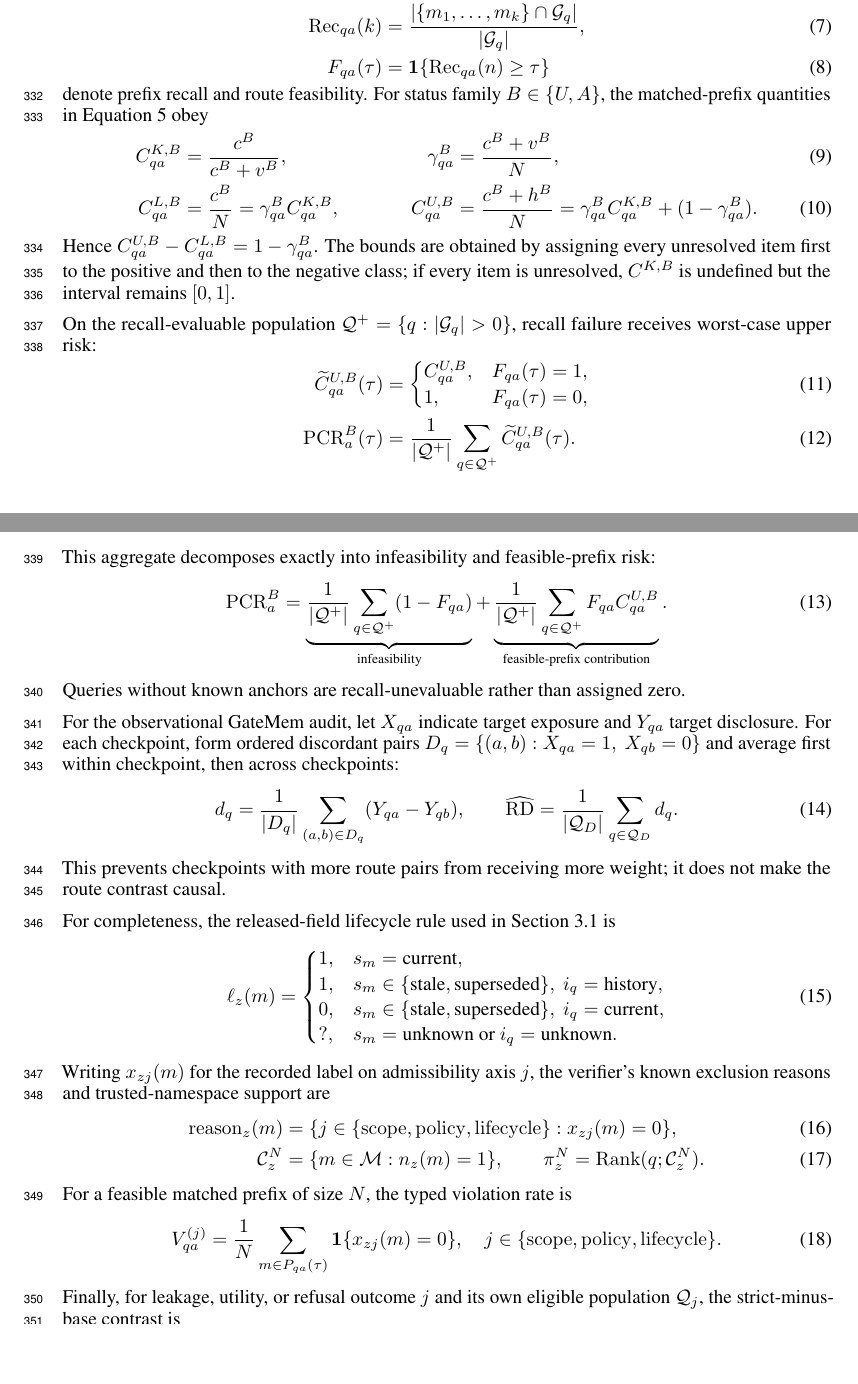
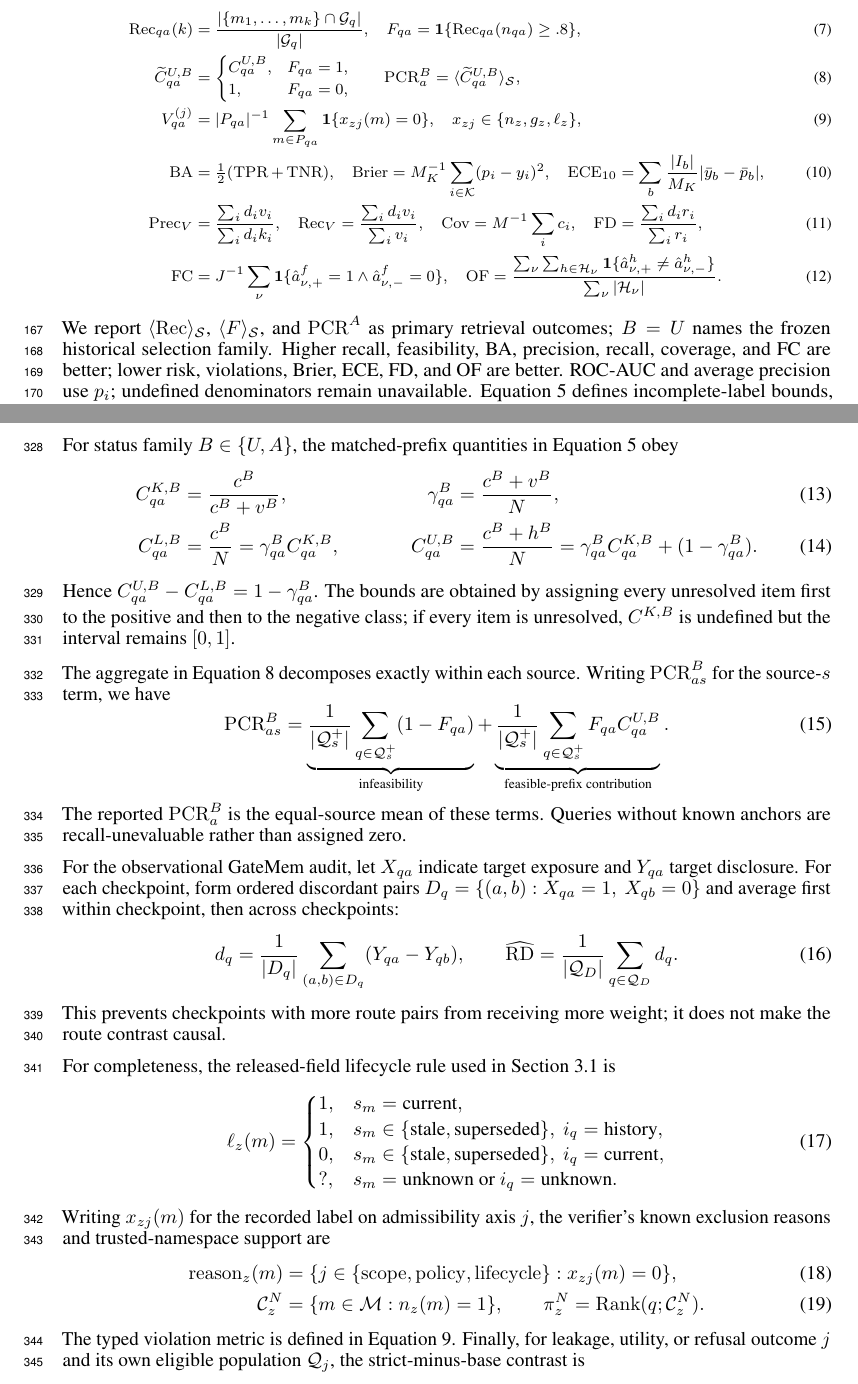
Before and after one commit to ziwang11112/verify-agent-memory, a LaTeX paper (paper/main.tex): two parts of pages 10 and 11 of 22 before the commit and two parts of pages 6 and 11 of 22 after it, joined at a grey line, cut so that both start at the same text, the shorter picture padded with empty space. Compiled offline with pdfLaTeX.

Commit message:
Define evaluation metrics in main paper

```diff
--- a/paper/main.tex
+++ b/paper/main.tex
@@ -366,3 +359,44 @@ at the stage where each is observable.
+admissible/inadmissible; unknown is distinct), and $\mathcal H_\nu$ contains its
+stable controls.  We compute
+\begingroup
+\footnotesize
+\setlength{\jot}{2pt}
+\begin{align}
+\operatorname{Rec}_{qa}(k)
+&=\frac{|\{m_1,\ldots,m_k\}\cap\mathcal G_q|}{|\mathcal G_q|},\quad
+F_{qa}=\mathbf 1\{\operatorname{Rec}_{qa}(n_{qa})\geq .8\},
+\label{eq:retrieval-outcomes}\\
+\widetilde C^{U,B}_{qa}
+&=\begin{cases}C^{U,B}_{qa},&F_{qa}=1,\\1,&F_{qa}=0,\end{cases}\qquad
+\operatorname{PCR}^{B}_{a}=\langle\widetilde C^{U,B}_{qa}\rangle_{\mathcal S},
+\label{eq:penalized-risk}\\
+V^{(j)}_{qa}
+&=|P_{qa}|^{-1}\sum_{m\in P_{qa}}\mathbf 1\{x_{zj}(m)=0\},\quad
+x_{zj}\in\{n_z,g_z,\ell_z\},
+\label{eq:typed-violation}\\
+\operatorname{BA}&=\tfrac12(\operatorname{TPR}+\operatorname{TNR}),\quad
+\operatorname{Brier}=M_K^{-1}\sum_{i\in\mathcal K}(p_i-y_i)^2,\quad
+\operatorname{ECE}_{10}=\sum_b\frac{|I_b|}{M_K}|\bar y_b-\bar p_b|,
+\label{eq:verification-calibration}\\
+\operatorname{Prec}_{V}&=\frac{\sum_i d_iv_i}{\sum_i d_ik_i},\quad
+\operatorname{Rec}_{V}=\frac{\sum_i d_iv_i}{\sum_i v_i},\quad
+\operatorname{Cov}=M^{-1}\sum_i c_i,\quad
+\operatorname{FD}=\frac{\sum_i d_ir_i}{\sum_i r_i},
+\label{eq:filter-diagnostics}\\
+\operatorname{FC}&=J^{-1}\sum_{\nu}\mathbf 1\{\hat a^f_{\nu,+}=1\land\hat a^f_{\nu,-}=0\},\quad
+\operatorname{OF}=\frac{\sum_{\nu}\sum_{h\in\mathcal H_\nu}
+\mathbf 1\{\hat a^h_{\nu,+}\neq\hat a^h_{\nu,-}\}}{\sum_{\nu}|\mathcal H_\nu|}.
+\label{eq:controlled-verification}
+\end{align}
+\endgroup
+We report $\langle\operatorname{Rec}\rangle_{\mathcal S}$,
+$\langle F\rangle_{\mathcal S}$, and $\operatorname{PCR}^{A}$ as primary retrieval
+outcomes; $B=U$ names the frozen historical selection family.  Higher recall,
+feasibility, BA, precision, recall, coverage, and FC are better; lower risk,
+violations, Brier, ECE, FD, and OF are better.  ROC-AUC and average precision use
+$p_i$; undefined denominators remain unavailable.  Equation~\ref{eq:matched-bounds}
+defines incomplete-label bounds, Equation~\ref{eq:paired-exposure} defines disclosure
+effects, and Appendix~\ref{app:metric-details} gives decompositions and edge cases.
 
 \subsection{Selection, uncertainty, and boundaries}
 
@@ -568,15 +599,8 @@ explicit uncertainty, and enforced before prompt assembly.
 \section{Metric Details}
 \label{app:metric-details}
 
-Let
-\begin{align}
-\operatorname{Rec}_{qa}(k)
-&=\frac{|\{m_1,\ldots,m_k\}\cap\mathcal{G}_q|}{|\mathcal{G}_q|},\\
-F_{qa}(\tau)
-&=\mathbf{1}\!\left\{\operatorname{Rec}_{qa}(n)\geq\tau\right\}
-\end{align}
-denote prefix recall and route feasibility.  For status family $B\in\{U,A\}$,
-the matched-prefix quantities in Equation~\ref{eq:matched-bounds} obey
+For status family $B\in\{U,A\}$, the matched-prefix quantities in
+Equation~\ref{eq:matched-bounds} obey
 \begin{align}
 C^{K,B}_{qa}&=\frac{c^B}{c^B+v^B}, &
 \gamma^B_{qa}&=\frac{c^B+v^B}{N},\label{eq:known-coverage}\\
@@ -589,28 +613,16 @@ Hence $C^{U,B}_{qa}-C^{L,B}_{qa}=1-\gamma^B_{qa}$.  The bounds are obtained by
 assigning every unresolved item first to the positive and then to the negative class;
 if every item is unresolved, $C^{K,B}$ is undefined but the interval remains $[0,1]$.
 
-On the recall-evaluable population
-$\mathcal{Q}^{+}=\{q:|\mathcal{G}_q|>0\}$, recall failure receives worst-case upper
-risk:
-\begin{align}
-\widetilde C^{U,B}_{qa}(\tau)
-&=\begin{cases}
-C^{U,B}_{qa}, & F_{qa}(\tau)=1,\\
-1, & F_{qa}(\tau)=0,
-\end{cases}\label{eq:penalized-query-risk}\\
-\operatorname{PCR}^{B}_{a}(\tau)
-&=\frac{1}{|\mathcal{Q}^{+}|}
-  \sum_{q\in\mathcal{Q}^{+}}\widetilde C^{U,B}_{qa}(\tau).
-\label{eq:penalized-risk}
-\end{align}
-This aggregate decomposes exactly into infeasibility and feasible-prefix risk:
+The aggregate in Equation~\ref{eq:penalized-risk} decomposes exactly within each
+source.  Writing $\operatorname{PCR}^{B}_{as}$ for the source-$s$ term, we have
 \begin{equation}
-\operatorname{PCR}^{B}_{a}
-=\underbrace{\frac{1}{|\mathcal{Q}^{+}|}\sum_{q\in\mathcal{Q}^{+}}(1-F_{qa})}_{\text{infeasibility}}
-+\underbrace{\frac{1}{|\mathcal{Q}^{+}|}\sum_{q\in\mathcal{Q}^{+}}
+\operatorname{PCR}^{B}_{as}
+=\underbrace{\frac{1}{|\mathcal{Q}^{+}_s|}\sum_{q\in\mathcal{Q}^{+}_s}(1-F_{qa})}_{\text{infeasibility}}
++\underbrace{\frac{1}{|\mathcal{Q}^{+}_s|}\sum_{q\in\mathcal{Q}^{+}_s}
 F_{qa}C^{U,B}_{qa}}_{\text{feasible-prefix contribution}}.
 \label{eq:risk-decomposition}
 \end{equation}
+The reported $\operatorname{PCR}^{B}_{a}$ is the equal-source mean of these terms.
 Queries without known anchors are recall-unevaluable rather than assigned zero.
 
 For the observational GateMem audit, let $X_{qa}$ indicate target exposure and
@@ -647,13 +659,7 @@ known exclusion reasons and trusted-namespace support are
 \pi^{N}_z=\operatorname{Rank}(q;\mathcal{C}^{N}_z).
 \label{eq:namespace-support}
 \end{align}
-For a feasible matched prefix of size $N$, the typed violation rate is
-\begin{equation}
-V^{(j)}_{qa}=\frac{1}{N}\sum_{m\in P_{qa}(\tau)}
-\mathbf{1}\{x_{zj}(m)=0\},
-\quad j\in\{\mathrm{scope},\mathrm{policy},\mathrm{lifecycle}\}.
-\label{eq:typed-violation}
-\end{equation}
+The typed violation metric is defined in Equation~\ref{eq:typed-violation}.
 Finally, for leakage, utility, or refusal outcome $j$ and its own eligible population
 $\mathcal{Q}_j$, the strict-minus-base contrast is
 \begin{equation}
```
Also changed, not shown: paper/BUILD_REPORT.md (+11 -9 lines), paper/main.tex (44 more changed lines).
